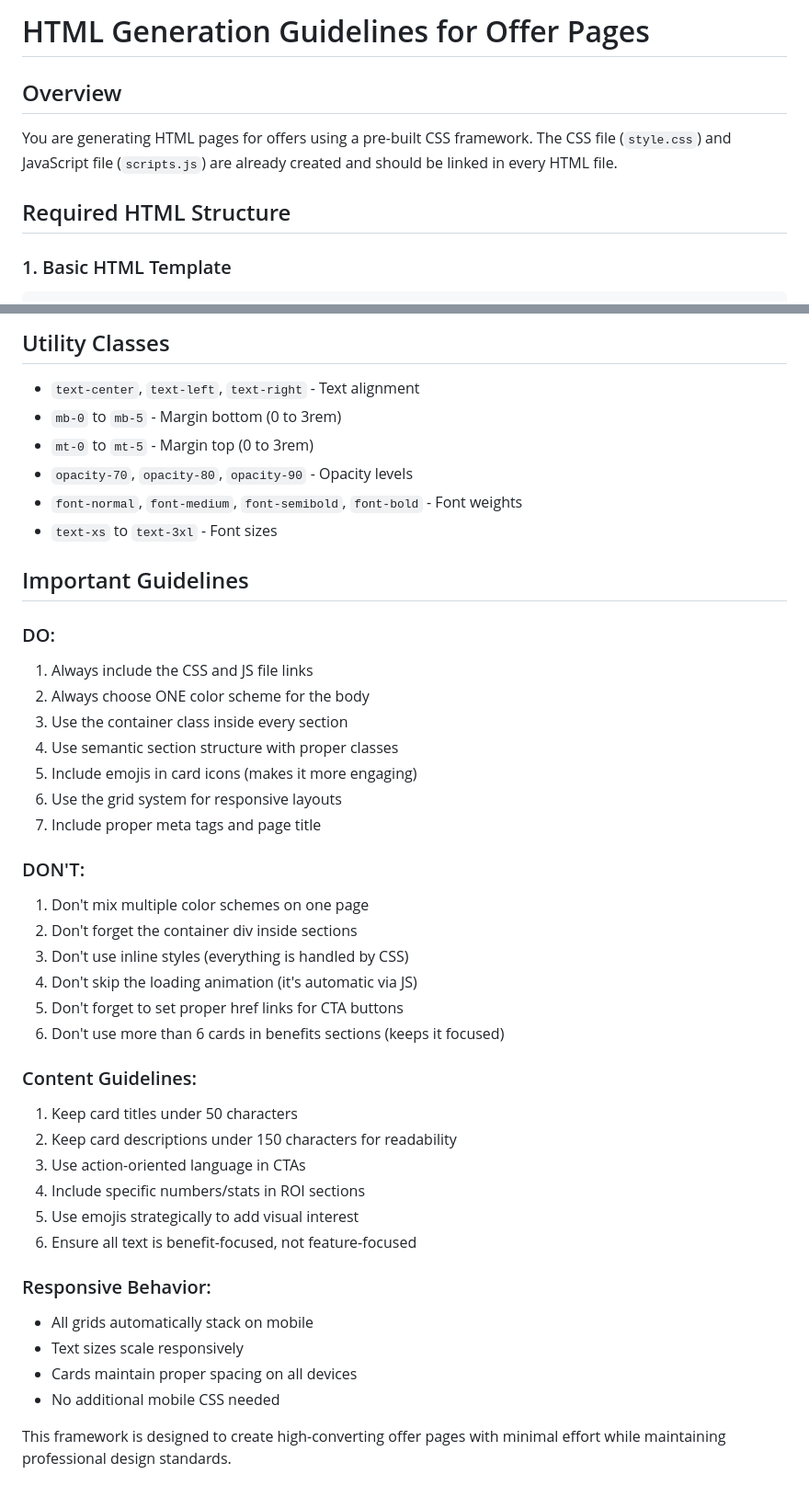
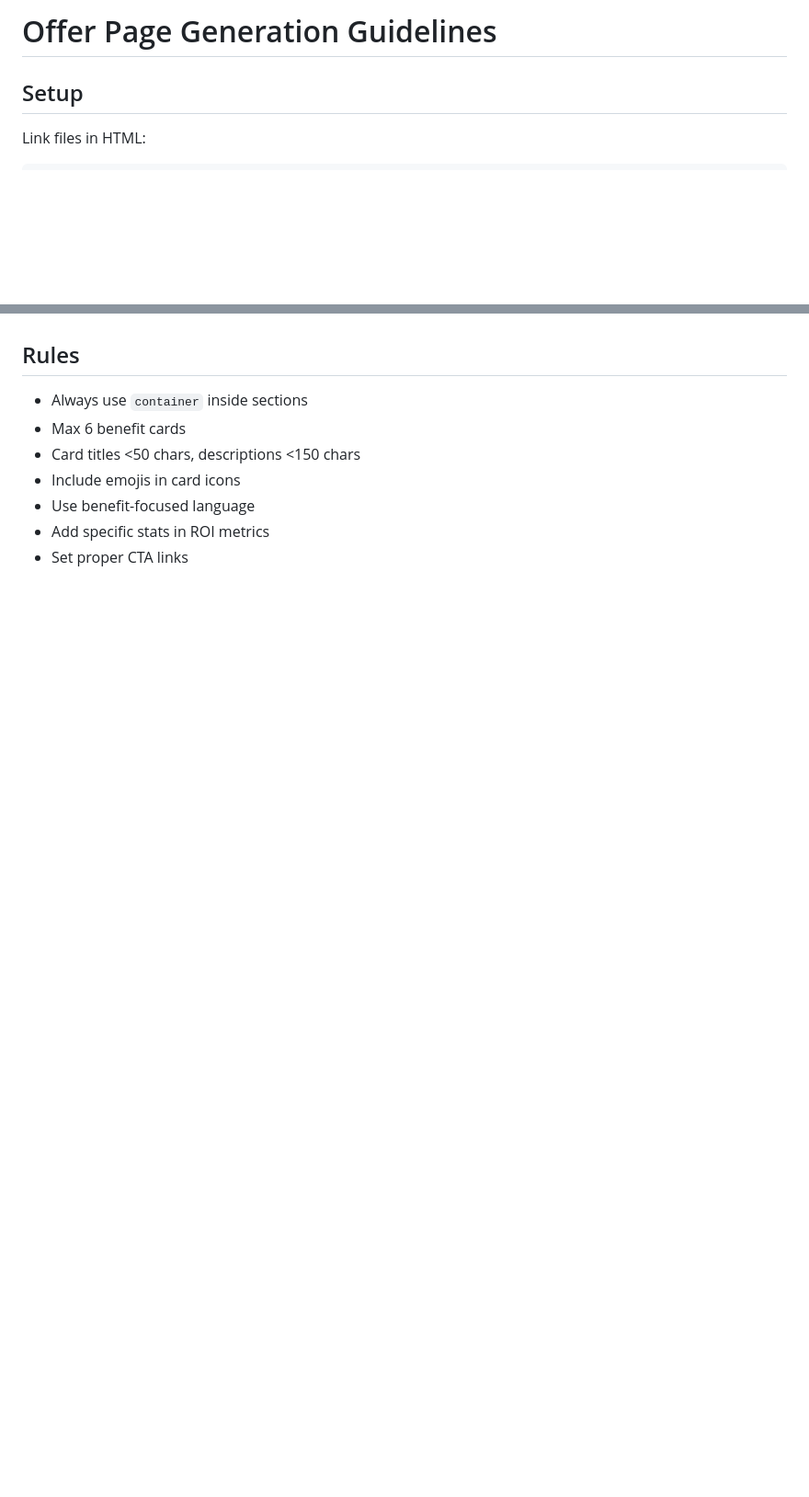
Before and after one commit to LeonidSvb/offers, a Markdown page: README.md, 2 parts joined by grey strips. Shown at 92% size. Drawn GitHub-style; blank space fills up the shorter version.

````diff
--- a/README.md
+++ b/README.md
@@ -1,9 +1,5 @@
-# HTML Generation Guidelines for Offer Pages
+# Offer Page Generation Guidelines
 
-## Overview
-You are generating HTML pages for offers using a pre-built CSS framework. The CSS file (`style.css`) and JavaScript file (`scripts.js`) are already created and should be linked in every HTML file.
-
-## Required HTML Structure
-
-### 1. Basic HTML Template
+## Setup
+Link files in HTML:
 ```html
@@ -183,42 +128,8 @@ You are generating HTML pages for offers using a pre-built CSS framework. The CS
-## Utility Classes
-- `text-center`, `text-left`, `text-right` - Text alignment
-- `mb-0` to `mb-5` - Margin bottom (0 to 3rem)
-- `mt-0` to `mt-5` - Margin top (0 to 3rem)
-- `opacity-70`, `opacity-80`, `opacity-90` - Opacity levels
-- `font-normal`, `font-medium`, `font-semibold`, `font-bold` - Font weights
-- `text-xs` to `text-3xl` - Font sizes
-
-## Important Guidelines
-
-### DO:
-1. Always include the CSS and JS file links
-2. Always choose ONE color scheme for the body
-3. Use the container class inside every section
-4. Use semantic section structure with proper classes
-5. Include emojis in card icons (makes it more engaging)
-6. Use the grid system for responsive layouts
-7. Include proper meta tags and page title
-
-### DON'T:
-1. Don't mix multiple color schemes on one page
-2. Don't forget the container div inside sections
-3. Don't use inline styles (everything is handled by CSS)
-4. Don't skip the loading animation (it's automatic via JS)
-5. Don't forget to set proper href links for CTA buttons
-6. Don't use more than 6 cards in benefits sections (keeps it focused)
-
-### Content Guidelines:
-1. Keep card titles under 50 characters
-2. Keep card descriptions under 150 characters for readability
-3. Use action-oriented language in CTAs
-4. Include specific numbers/stats in ROI sections
-5. Use emojis strategically to add visual interest
-6. Ensure all text is benefit-focused, not feature-focused
-
-### Responsive Behavior:
-- All grids automatically stack on mobile
-- Text sizes scale responsively
-- Cards maintain proper spacing on all devices
-- No additional mobile CSS needed
-
-This framework is designed to create high-converting offer pages with minimal effort while maintaining professional design standards.
+## Rules
+- Always use `container` inside sections
+- Max 6 benefit cards
+- Card titles <50 chars, descriptions <150 chars
+- Include emojis in card icons
+- Use benefit-focused language
+- Add specific stats in ROI metrics
+- Set proper CTA links
````
Also changed, not shown: other parts of README.md (+44 -95 lines).
